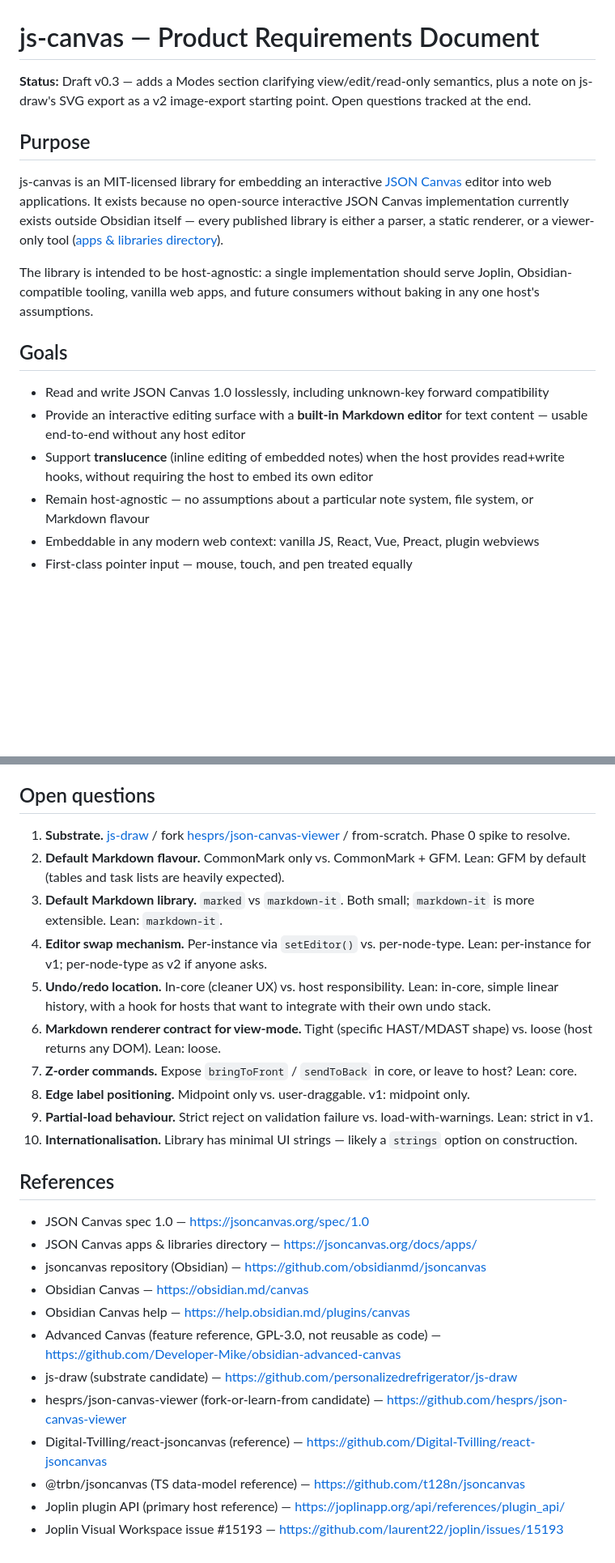
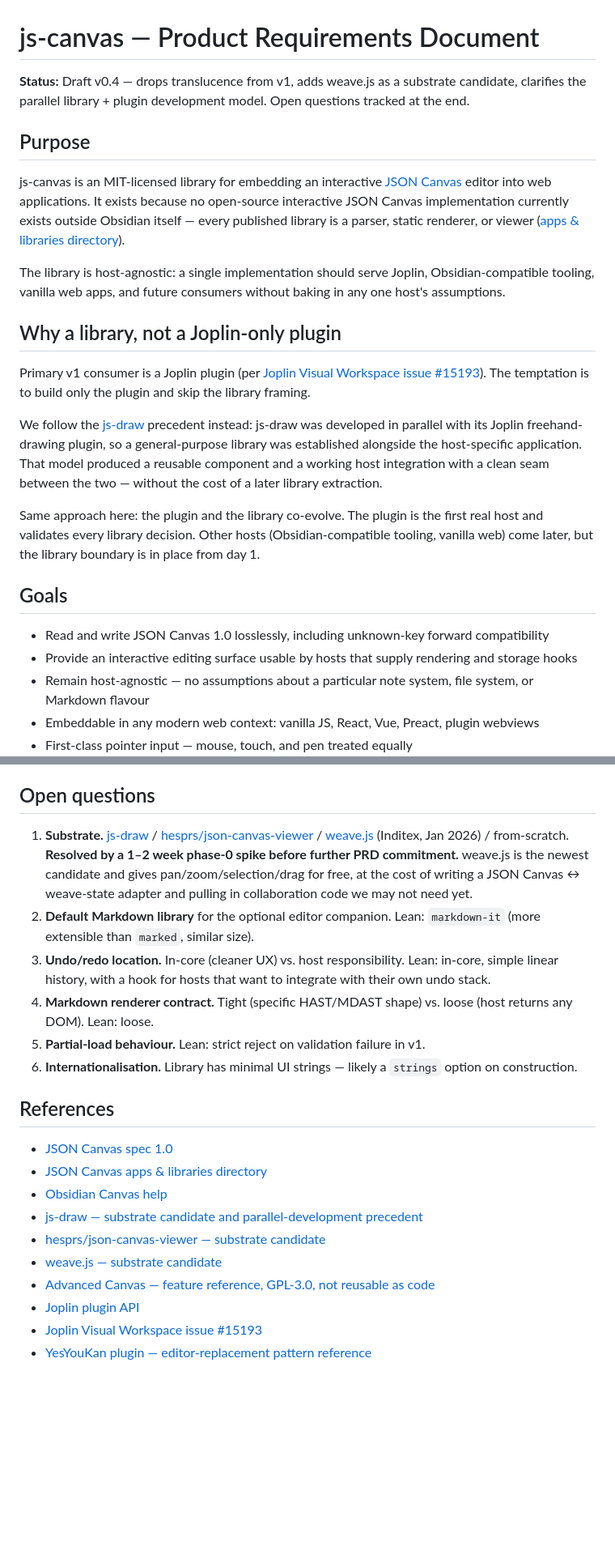
Before and after one commit to alondmnt/joplin-plugin-json-canvas, a Markdown page: docs/prd.md, 2 parts joined by grey strips. Shown at 81% size. Rendered like a GitHub page; blank space fills up the shorter version.

```diff
--- a/docs/prd.md
+++ b/docs/prd.md
@@ -1,18 +1,25 @@
 # js-canvas — Product Requirements Document
 
-**Status:** Draft v0.3 — adds a Modes section clarifying view/edit/read-only semantics, plus a note on js-draw's SVG export as a v2 image-export starting point. Open questions tracked at the end.
+**Status:** Draft v0.4 — drops translucence from v1, adds weave.js as a substrate candidate, clarifies the parallel library + plugin development model. Open questions tracked at the end.
 
 ## Purpose
 
-js-canvas is an MIT-licensed library for embedding an interactive [JSON Canvas](https://jsoncanvas.org/) editor into web applications. It exists because no open-source interactive JSON Canvas implementation currently exists outside Obsidian itself — every published library is either a parser, a static renderer, or a viewer-only tool ([apps & libraries directory](https://jsoncanvas.org/docs/apps/)).
+js-canvas is an MIT-licensed library for embedding an interactive [JSON Canvas](https://jsoncanvas.org/) editor into web applications. It exists because no open-source interactive JSON Canvas implementation currently exists outside Obsidian itself — every published library is a parser, static renderer, or viewer ([apps & libraries directory](https://jsoncanvas.org/docs/apps/)).
 
-The library is intended to be host-agnostic: a single implementation should serve Joplin, Obsidian-compatible tooling, vanilla web apps, and future consumers without baking in any one host's assumptions.
+The library is host-agnostic: a single implementation should serve Joplin, Obsidian-compatible tooling, vanilla web apps, and future consumers without baking in any one host's assumptions.
+
+## Why a library, not a Joplin-only plugin
+
+Primary v1 consumer is a Joplin plugin (per [Joplin Visual Workspace issue #15193](https://github.com/laurent22/joplin/issues/15193)). The temptation is to build only the plugin and skip the library framing.
+
+We follow the [js-draw](https://github.com/personalizedrefrigerator/js-draw) precedent instead: js-draw was developed in parallel with its Joplin freehand-drawing plugin, so a general-purpose library was established alongside the host-specific application. That model produced a reusable component and a working host integration with a clean seam between the two — without the cost of a later library extraction.
+
+Same approach here: the plugin and the library co-evolve. The plugin is the first real host and validates every library decision. Other hosts (Obsidian-compatible tooling, vanilla web) come later, but the library boundary is in place from day 1.
 
 ## Goals
 
 - Read and write JSON Canvas 1.0 losslessly, including unknown-key forward compatibility
-- Provide an interactive editing surface with a **built-in Markdown editor** for text content — usable end-to-end without any host editor
-- Support **translucence** (inline editing of embedded notes) when the host provides read+write hooks, without requiring the host to embed its own editor
+- Provide an interactive editing surface usable by hosts that supply rendering and storage hooks
 - Remain host-agnostic — no assumptions about a particular note system, file system, or Markdown flavour
 - Embeddable in any modern web context: vanilla JS, React, Vue, Preact, plugin webviews
 - First-class pointer input — mouse, touch, and pen treated equally
@@ -267,28 +226,22 @@ The resolver pattern is what makes the library host-agnostic. In Joplin, `resolv
 
 ## Open questions
 
-1. **Substrate.** [js-draw](https://github.com/personalizedrefrigerator/js-draw) / fork [hesprs/json-canvas-viewer](https://github.com/hesprs/json-canvas-viewer) / from-scratch. Phase 0 spike to resolve.
-2. **Default Markdown flavour.** CommonMark only vs. CommonMark + GFM. Lean: GFM by default (tables and task lists are heavily expected).
-3. **Default Markdown library.** `marked` vs `markdown-it`. Both small; `markdown-it` is more extensible. Lean: `markdown-it`.
-4. **Editor swap mechanism.** Per-instance via `setEditor()` vs. per-node-type. Lean: per-instance for v1; per-node-type as v2 if anyone asks.
-5. **Undo/redo location.** In-core (cleaner UX) vs. host responsibility. Lean: in-core, simple linear history, with a hook for hosts that want to integrate with their own undo stack.
-6. **Markdown renderer contract for view-mode.** Tight (specific HAST/MDAST shape) vs. loose (host returns any DOM). Lean: loose.
-7. **Z-order commands.** Expose `bringToFront` / `sendToBack` in core, or leave to host? Lean: core.
-8. **Edge label positioning.** Midpoint only vs. user-draggable. v1: midpoint only.
-9. **Partial-load behaviour.** Strict reject on validation failure vs. load-with-warnings. Lean: strict in v1.
-10. **Internationalisation.** Library has minimal UI strings — likely a `strings` option on construction.
+1. **Substrate.** [js-draw](https://github.com/personalizedrefrigerator/js-draw) / [hesprs/json-canvas-viewer](https://github.com/hesprs/json-canvas-viewer) / [weave.js](https://github.com/InditexTech/weave-js) (Inditex, Jan 2026) / from-scratch. **Resolved by a 1–2 week phase-0 spike before further PRD commitment.** weave.js is the newest candidate and gives pan/zoom/selection/drag for free, at the cost of writing a JSON Canvas ↔ weave-state adapter and pulling in collaboration code we may not need yet.
+2. **Default Markdown library** for the optional editor companion. Lean: `markdown-it` (more extensible than `marked`, similar size).
+3. **Undo/redo location.** In-core (cleaner UX) vs. host responsibility. Lean: in-core, simple linear history, with a hook for hosts that want to integrate with their own undo stack.
+4. **Markdown renderer contract.** Tight (specific HAST/MDAST shape) vs. loose (host returns any DOM). Lean: loose.
+5. **Partial-load behaviour.** Lean: strict reject on validation failure in v1.
+6. **Internationalisation.** Library has minimal UI strings — likely a `strings` option on construction.
 
 ## References
 
-- JSON Canvas spec 1.0 — https://jsoncanvas.org/spec/1.0
-- JSON Canvas apps & libraries directory — https://jsoncanvas.org/docs/apps/
-- jsoncanvas repository (Obsidian) — https://github.com/obsidianmd/jsoncanvas
-- Obsidian Canvas — https://obsidian.md/canvas
-- Obsidian Canvas help — https://help.obsidian.md/plugins/canvas
-- Advanced Canvas (feature reference, GPL-3.0, not reusable as code) — https://github.com/Developer-Mike/obsidian-advanced-canvas
-- js-draw (substrate candidate) — https://github.com/personalizedrefrigerator/js-draw
-- hesprs/json-canvas-viewer (fork-or-learn-from candidate) — https://github.com/hesprs/json-canvas-viewer
-- Digital-Tvilling/react-jsoncanvas (reference) — https://github.com/Digital-Tvilling/react-jsoncanvas
-- @trbn/jsoncanvas (TS data-model reference) — https://github.com/t128n/jsoncanvas
-- Joplin plugin API (primary host reference) — https://joplinapp.org/api/references/plugin_api/
-- Joplin Visual Workspace issue #15193 — https://github.com/laurent22/joplin/issues/15193
+- [JSON Canvas spec 1.0](https://jsoncanvas.org/spec/1.0)
+- [JSON Canvas apps & libraries directory](https://jsoncanvas.org/docs/apps/)
+- [Obsidian Canvas help](https://help.obsidian.md/plugins/canvas)
+- [js-draw — substrate candidate and parallel-development precedent](https://github.com/personalizedrefrigerator/js-draw)
+- [hesprs/json-canvas-viewer — substrate candidate](https://github.com/hesprs/json-canvas-viewer)
+- [weave.js — substrate candidate](https://github.com/InditexTech/weave-js)
+- [Advanced Canvas — feature reference, GPL-3.0, not reusable as code](https://github.com/Developer-Mike/obsidian-advanced-canvas)
+- [Joplin plugin API](https://joplinapp.org/api/references/plugin_api/)
+- [Joplin Visual Workspace issue #15193](https://github.com/laurent22/joplin/issues/15193)
+- [YesYouKan plugin — editor-replacement pattern reference](https://github.com/joplin/plugin-yesyoukan)
```
Also changed, not shown: other parts of docs/prd.md (+45 -93 lines).
